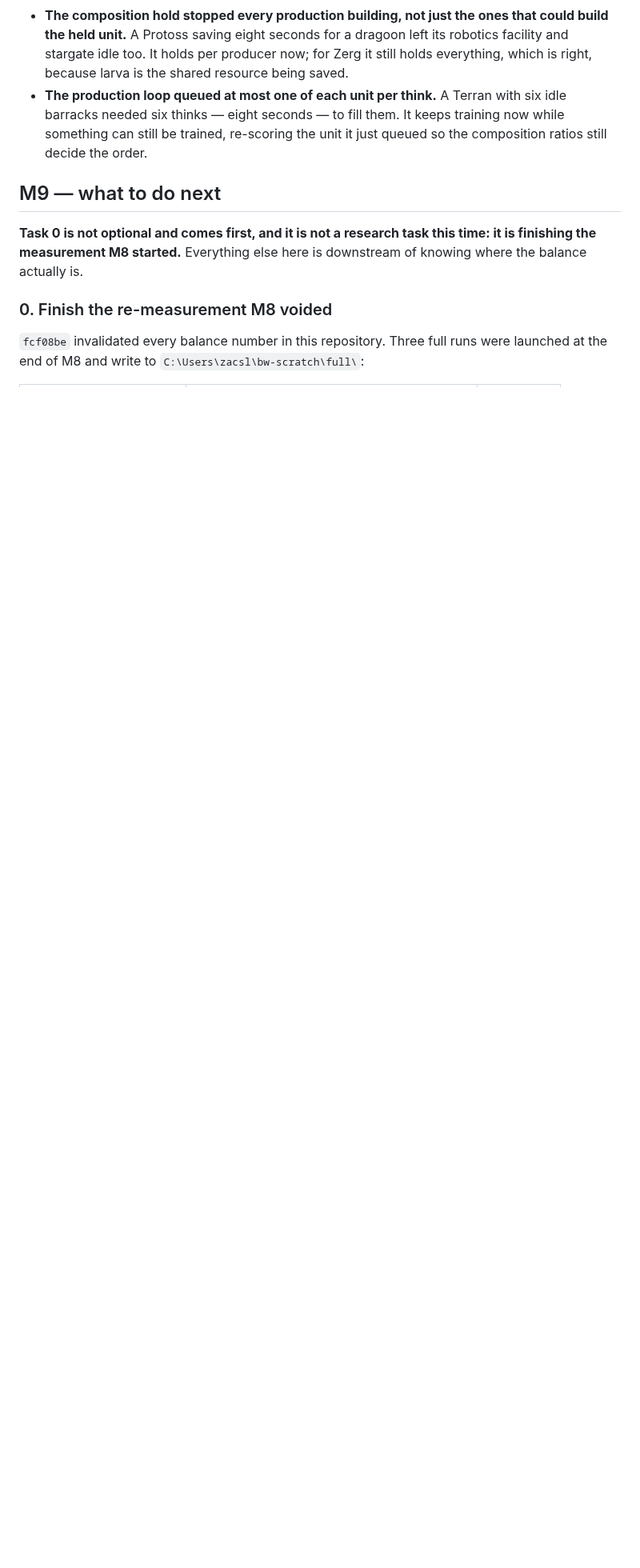
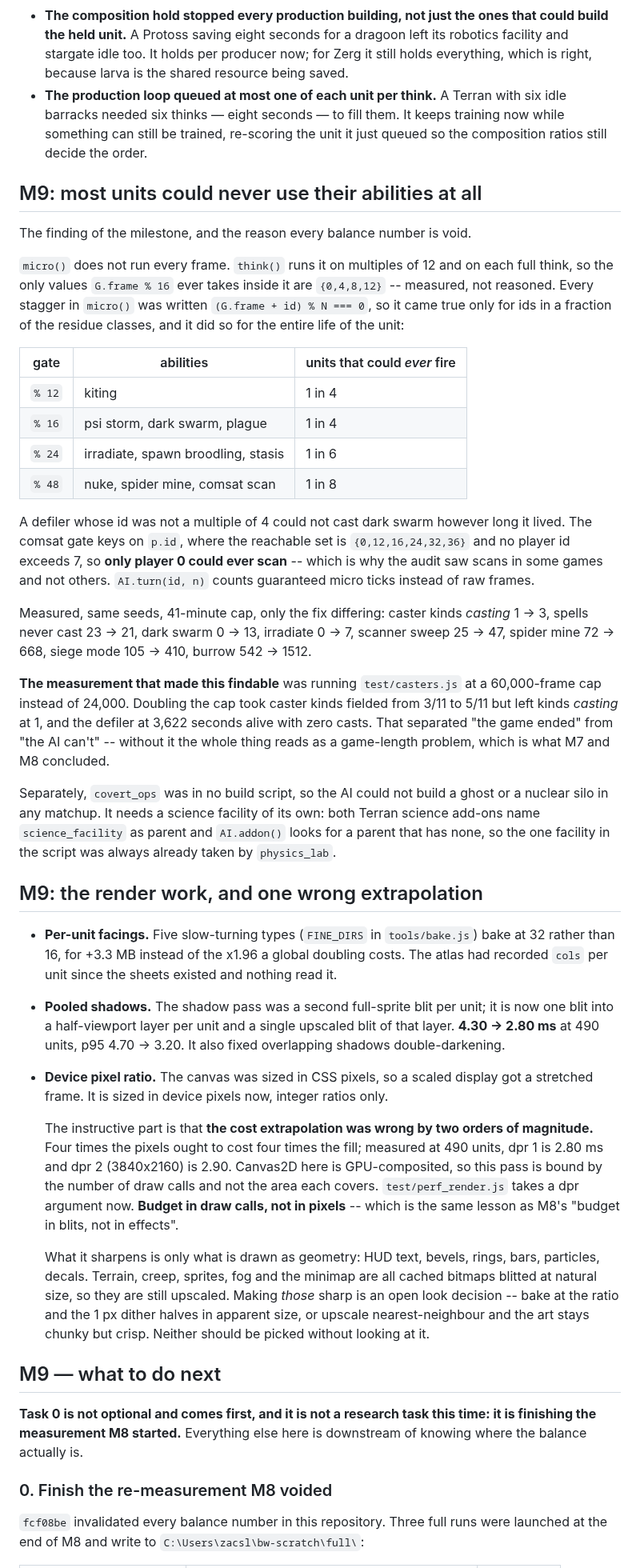
Before and after one commit to Zacsluss/Outerworld-War, a Markdown page: HANDOFF.md, the part around one of its changes. Shown at 80% size. Drawn GitHub-style; blank space fills up the shorter version.

```diff
--- a/HANDOFF.md
+++ b/HANDOFF.md
@@ -361,6 +361,64 @@ Two real defects were found and fixed on the way:
   needed six thinks — eight seconds — to fill them. It keeps training now while something can still be
   trained, re-scoring the unit it just queued so the composition ratios still decide the order.
 
+## M9: most units could never use their abilities at all
+
+The finding of the milestone, and the reason every balance number is void.
+
+`micro()` does not run every frame. `think()` runs it on multiples of 12 and on each full think, so the
+only values `G.frame % 16` ever takes inside it are `{0,4,8,12}` -- measured, not reasoned. Every stagger
+in `micro()` was written `(G.frame + id) % N === 0`, so it came true only for ids in a fraction of the
+residue classes, and it did so for the entire life of the unit:
+
+| gate | abilities | units that could *ever* fire |
+|---|---|---|
+| `% 12` | kiting | 1 in 4 |
+| `% 16` | psi storm, dark swarm, plague | 1 in 4 |
+| `% 24` | irradiate, spawn broodling, stasis | 1 in 6 |
+| `% 48` | nuke, spider mine, comsat scan | 1 in 8 |
+
+A defiler whose id was not a multiple of 4 could not cast dark swarm however long it lived. The comsat
+gate keys on `p.id`, where the reachable set is `{0,12,16,24,32,36}` and no player id exceeds 7, so
+**only player 0 could ever scan** -- which is why the audit saw scans in some games and not others.
+`AI.turn(id, n)` counts guaranteed micro ticks instead of raw frames.
+
+Measured, same seeds, 41-minute cap, only the fix differing: caster kinds *casting* 1 -> 3, spells never
+cast 23 -> 21, dark swarm 0 -> 13, irradiate 0 -> 7, scanner sweep 25 -> 47, spider mine 72 -> 668, siege
+mode 105 -> 410, burrow 542 -> 1512.
+
+**The measurement that made this findable** was running `test/casters.js` at a 60,000-frame cap instead
+of 24,000. Doubling the cap took caster kinds fielded from 3/11 to 5/11 but left kinds *casting* at 1,
+and the defiler at 3,622 seconds alive with zero casts. That separated "the game ended" from "the AI
+can't" -- without it the whole thing reads as a game-length problem, which is what M7 and M8 concluded.
+
+Separately, `covert_ops` was in no build script, so the AI could not build a ghost or a nuclear silo in
+any matchup. It needs a science facility of its own: both Terran science add-ons name `science_facility`
+as parent and `AI.addon()` looks for a parent that has none, so the one facility in the script was
+always already taken by `physics_lab`.
+
+## M9: the render work, and one wrong extrapolation
+
+- **Per-unit facings.** Five slow-turning types (`FINE_DIRS` in `tools/bake.js`) bake at 32 rather than
+  16, for +3.3 MB instead of the x1.96 a global doubling costs. The atlas had recorded `cols` per unit
+  since the sheets existed and nothing read it.
+- **Pooled shadows.** The shadow pass was a second full-sprite blit per unit; it is now one blit into a
+  half-viewport layer per unit and a single upscaled blit of that layer. **4.30 -> 2.80 ms** at 490
+  units, p95 4.70 -> 3.20. It also fixed overlapping shadows double-darkening.
+- **Device pixel ratio.** The canvas was sized in CSS pixels, so a scaled display got a stretched frame.
+  It is sized in device pixels now, integer ratios only.
+
+  The instructive part is that **the cost extrapolation was wrong by two orders of magnitude.** Four
+  times the pixels ought to cost four times the fill; measured at 490 units, dpr 1 is 2.80 ms and dpr 2
+  (3840x2160) is 2.90. Canvas2D here is GPU-composited, so this pass is bound by the number of draw
+  calls and not the area each covers. `test/perf_render.js` takes a dpr argument now. **Budget in draw
+  calls, not in pixels** -- which is the same lesson as M8's "budget in blits, not in effects".
+
+  What it sharpens is only what is drawn as geometry: HUD text, bevels, rings, bars, particles, decals.
+  Terrain, creep, sprites, fog and the minimap are all cached bitmaps blitted at natural size, so they
+  are still upscaled. Making *those* sharp is an open look decision -- bake at the ratio and the 1 px
+  dither halves in apparent size, or upscale nearest-neighbour and the art stays chunky but crisp.
+  Neither should be picked without looking at it.
+
 ## M9 — what to do next
 
 **Task 0 is not optional and comes first, and it is not a research task this time: it is finishing the
```
Also changed, not shown: other parts of HANDOFF.md (+39 -27 lines).
